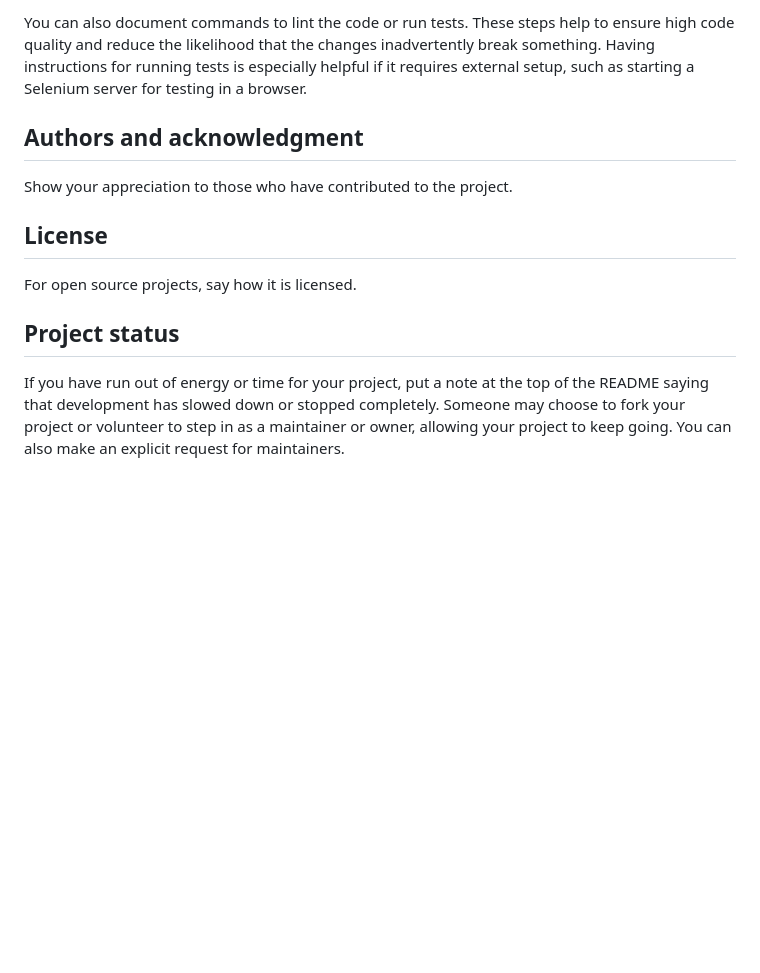
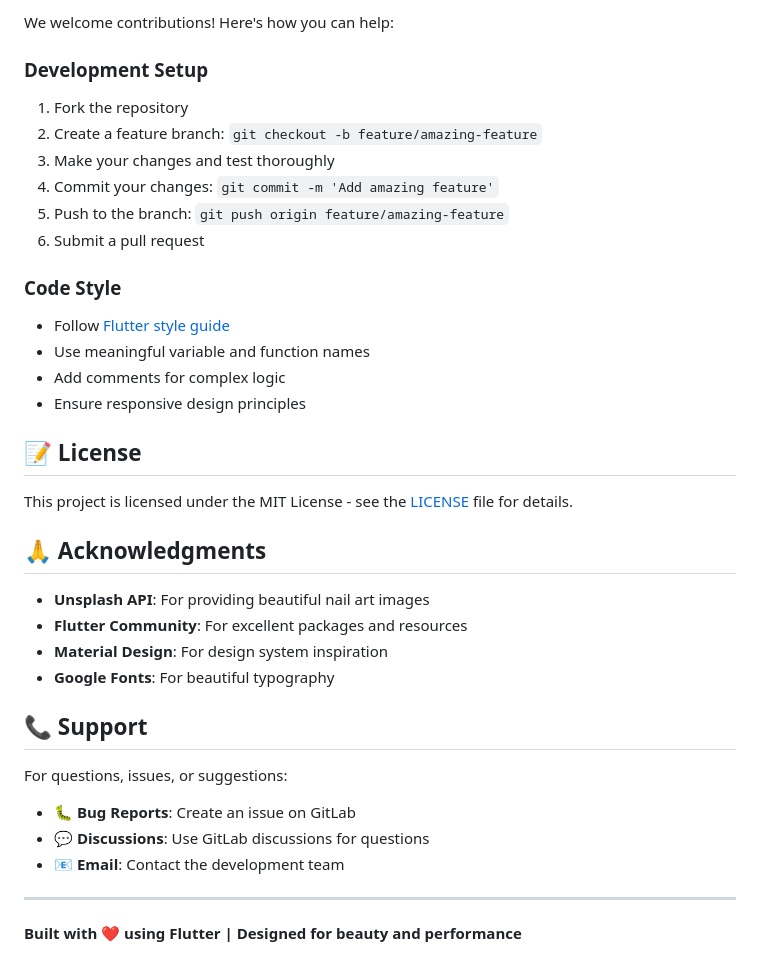
Before and after one commit to odardes/nailStore, a Markdown page: README.md, the part around the change printed below. Rendered like a GitHub page; blank space fills up the shorter version.

```diff
--- a/README.md
+++ b/README.md
@@ -83,11 +151,38 @@ For people who want to make changes to your project, it's helpful to have some d
 
-You can also document commands to lint the code or run tests. These steps help to ensure high code quality and reduce the likelihood that the changes inadvertently break something. Having instructions for running tests is especially helpful if it requires external setup, such as starting a Selenium server for testing in a browser.
+We welcome contributions! Here's how you can help:
 
-## Authors and acknowledgment
-Show your appreciation to those who have contributed to the project.
+### Development Setup
+1. Fork the repository
+2. Create a feature branch: `git checkout -b feature/amazing-feature`
+3. Make your changes and test thoroughly
+4. Commit your changes: `git commit -m 'Add amazing feature'`
+5. Push to the branch: `git push origin feature/amazing-feature`
+6. Submit a pull request
 
-## License
-For open source projects, say how it is licensed.
+### Code Style
+- Follow [Flutter style guide](https://docs.flutter.dev/development/tools/formatting)
+- Use meaningful variable and function names
+- Add comments for complex logic
+- Ensure responsive design principles
 
-## Project status
-If you have run out of energy or time for your project, put a note at the top of the README saying that development has slowed down or stopped completely. Someone may choose to fork your project or volunteer to step in as a maintainer or owner, allowing your project to keep going. You can also make an explicit request for maintainers.
+## 📝 License
+
+This project is licensed under the MIT License - see the [LICENSE](LICENSE) file for details.
+
+## 🙏 Acknowledgments
+
+- **Unsplash API**: For providing beautiful nail art images
+- **Flutter Community**: For excellent packages and resources
+- **Material Design**: For design system inspiration
+- **Google Fonts**: For beautiful typography
+
+## 📞 Support
+
+For questions, issues, or suggestions:
+- 🐛 **Bug Reports**: Create an issue on GitLab
+- 💬 **Discussions**: Use GitLab discussions for questions
+- 📧 **Email**: Contact the development team
+
+---
+
+**Built with ❤️ using Flutter | Designed for beauty and performance**
```
Also changed, not shown: other parts of README.md (+118 -50 lines).
